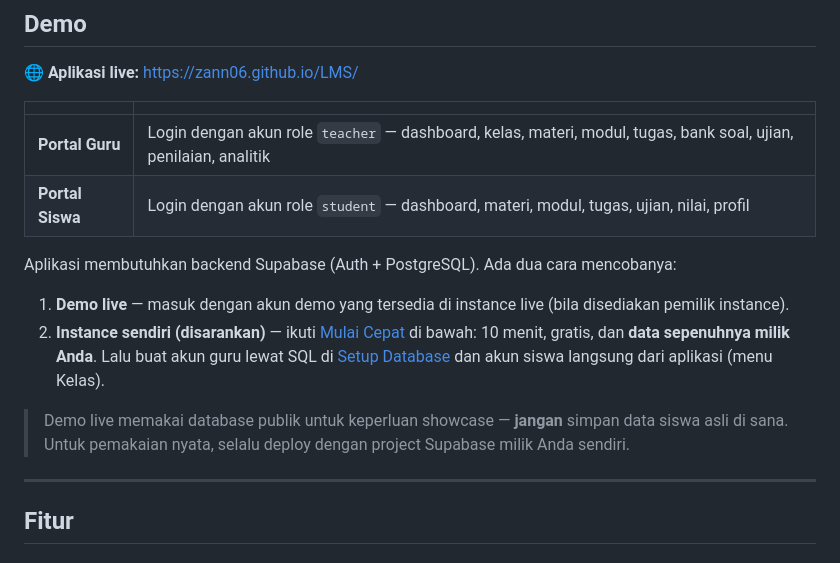
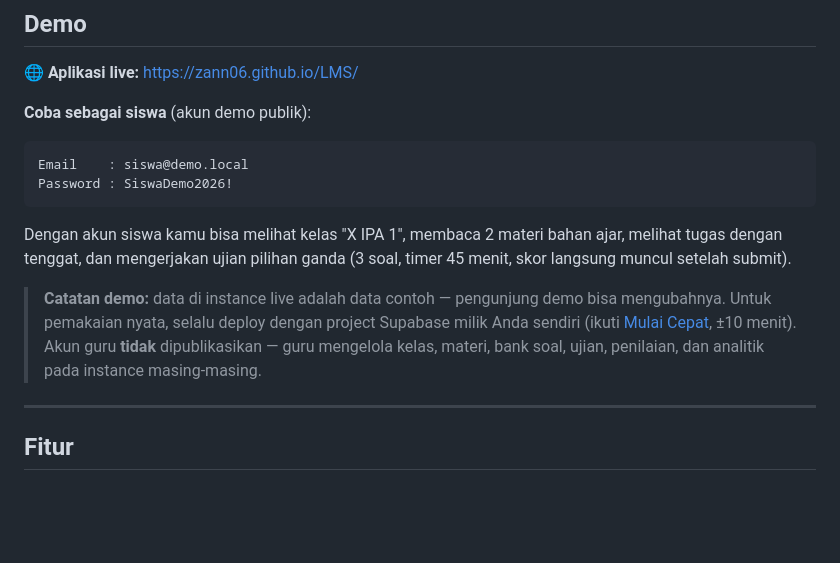
Before and after one commit to zann06/LMS, a Markdown page: README.md, the part around one of its changes. GitHub-like rendering; blank space fills up the shorter version.

````diff
--- a/README.md
+++ b/README.md
@@ -56,17 +56,16 @@
 
 🌐 **Aplikasi live:** <https://zann06.github.io/LMS/>
 
-| | |
-|---|---|
-| **Portal Guru** | Login dengan akun role `teacher` — dashboard, kelas, materi, modul, tugas, bank soal, ujian, penilaian, analitik |
-| **Portal Siswa** | Login dengan akun role `student` — dashboard, materi, modul, tugas, ujian, nilai, profil |
+**Coba sebagai siswa** (akun demo publik):
 
-Aplikasi membutuhkan backend Supabase (Auth + PostgreSQL). Ada dua cara mencobanya:
+```
+Email    : siswa@demo.local
+Password : SiswaDemo2026!
+```
 
-1. **Demo live** — masuk dengan akun demo yang tersedia di instance live (bila disediakan pemilik instance).
-2. **Instance sendiri (disarankan)** — ikuti [Mulai Cepat](#mulai-cepat) di bawah: 10 menit, gratis, dan **data sepenuhnya milik Anda**. Lalu buat akun guru lewat SQL di [Setup Database](#setup-database-supabase) dan akun siswa langsung dari aplikasi (menu Kelas).
+Dengan akun siswa kamu bisa melihat kelas "X IPA 1", membaca 2 materi bahan ajar, melihat tugas dengan tenggat, dan mengerjakan ujian pilihan ganda (3 soal, timer 45 menit, skor langsung muncul setelah submit).
 
-> Demo live memakai database publik untuk keperluan showcase — **jangan** simpan data siswa asli di sana. Untuk pemakaian nyata, selalu deploy dengan project Supabase milik Anda sendiri.
+> **Catatan demo:** data di instance live adalah data contoh — pengunjung demo bisa mengubahnya. Untuk pemakaian nyata, selalu deploy dengan project Supabase milik Anda sendiri (ikuti [Mulai Cepat](#mulai-cepat), ±10 menit). Akun guru **tidak** dipublikasikan — guru mengelola kelas, materi, bank soal, ujian, penilaian, dan analitik pada instance masing-masing.
 
 ---
 
````
Also changed, not shown: other parts of README.md (+15 -4 lines), docs/screenshots/guru-dashboard.png (added), docs/screenshots/guru-kelas.png (added), docs/screenshots/guru-ujian.png (added), docs/screenshots/siswa-dashboard.png (added), docs/screenshots/siswa-materi.png (added).
